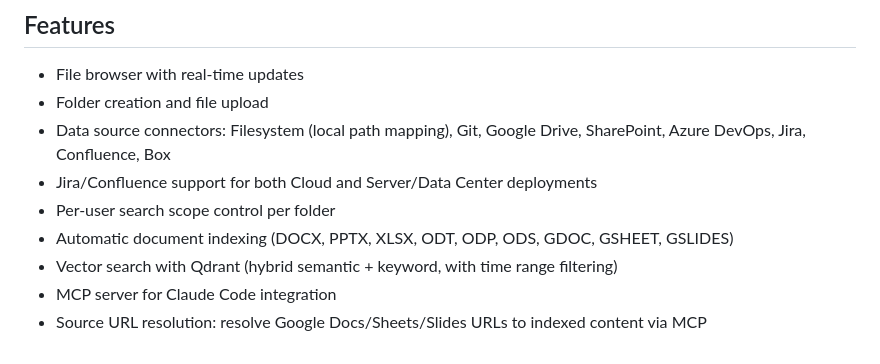
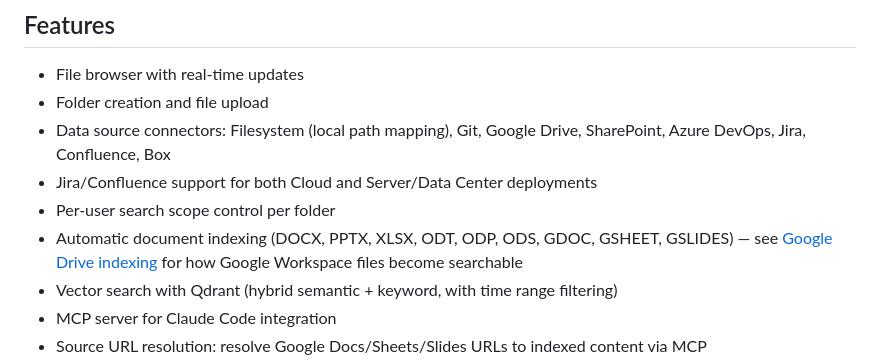
Before and after one commit to voitta-ai/voitta-rag, a Markdown page: README.md, the part around the change. GitHub-like rendering.

```diff
--- a/README.md
+++ b/README.md
@@ -48,7 +48,7 @@ Useful for teams and individuals who want to:
 - Data source connectors: Filesystem (local path mapping), Git, Google Drive, SharePoint, Azure DevOps, Jira, Confluence, Box
 - Jira/Confluence support for both Cloud and Server/Data Center deployments
 - Per-user search scope control per folder
-- Automatic document indexing (DOCX, PPTX, XLSX, ODT, ODP, ODS, GDOC, GSHEET, GSLIDES)
+- Automatic document indexing (DOCX, PPTX, XLSX, ODT, ODP, ODS, GDOC, GSHEET, GSLIDES) — see [Google Drive indexing](docs/google-drive-indexing.md) for how Google Workspace files become searchable
 - Vector search with Qdrant (hybrid semantic + keyword, with time range filtering)
 - MCP server for Claude Code integration
 - Source URL resolution: resolve Google Docs/Sheets/Slides URLs to indexed content via MCP
```
Also changed, not shown: docs/google-drive-indexing.md (added, +163 -0 lines).
